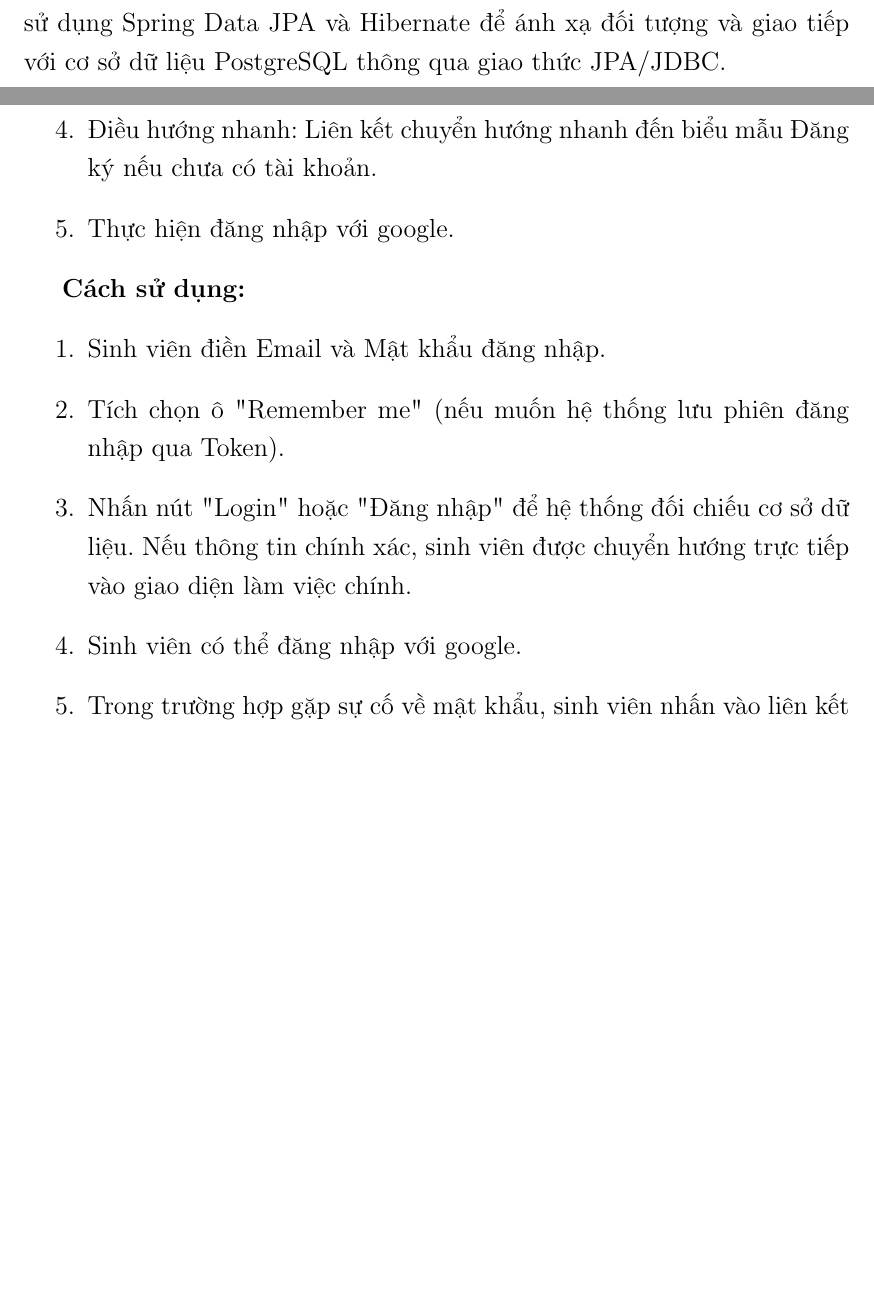
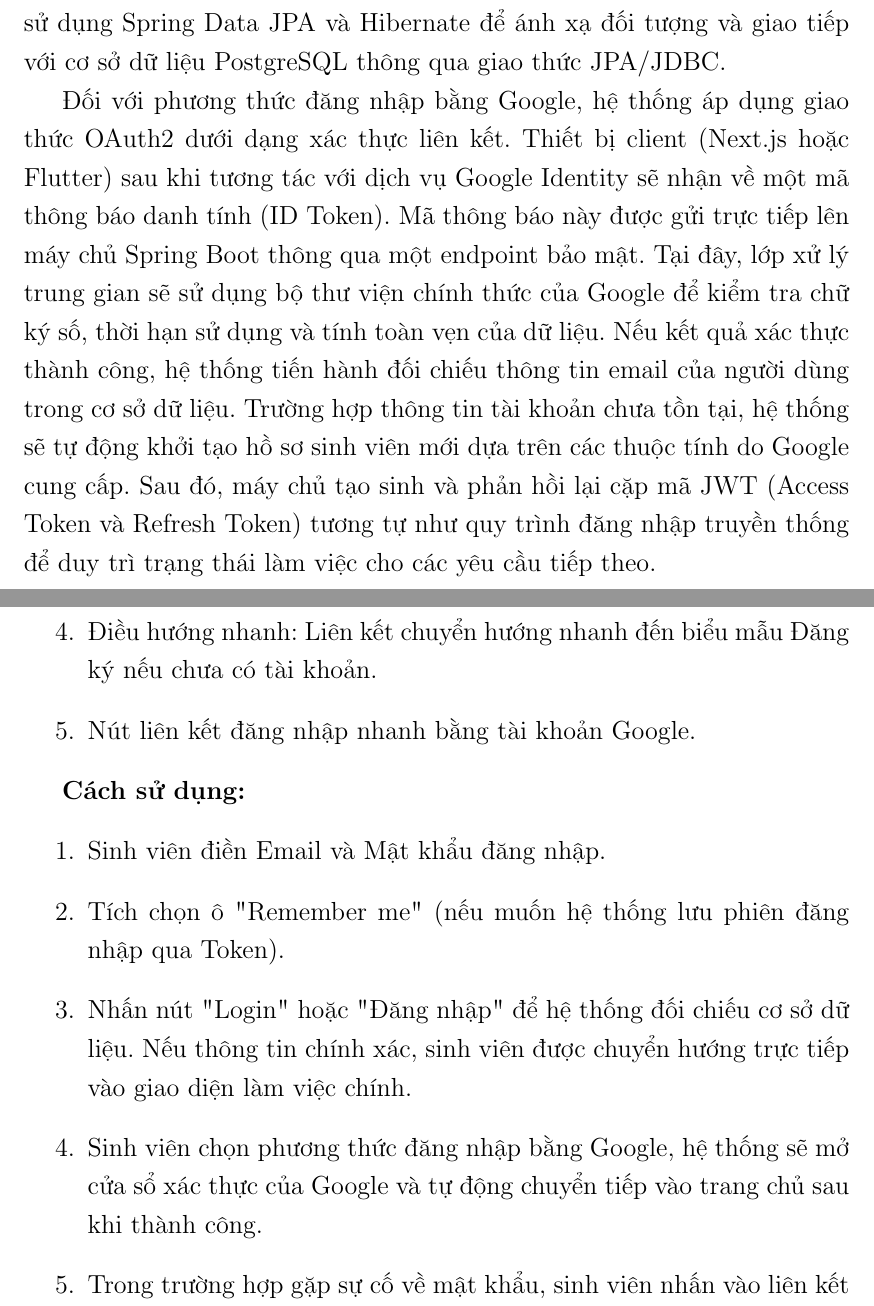
Before and after one commit to Giaphuc713/My-CV, a LaTeX thesis (main.tex, which reads Chapter4/chapter4.tex): two parts of pages 109 and 121 of 135, joined at a grey line, cut so that both start at the same text, the shorter picture padded with empty space. Compiled offline with pdfLaTeX.

Commit message:
fix mau va use case dang nhap

```diff
--- a/Chapter4/chapter4.tex
+++ b/Chapter4/chapter4.tex
@@ -524,6 +525,9 @@ Tầng Nghiệp vụ được xây dựng trên Spring Boot, đảm nhận nhi
 Mọi yêu cầu từ phía Client trước tiên đều phải đi qua lớp bảo mật Spring Security kết hợp với cơ chế xác thực JWT (JSON Web Token). Giúp kiểm tra tính hợp lệ của token và phân quyền truy cập trước khi cho phép yêu cầu đi tiếp vào bên trong hệ thống.
 
 Sau khi xác thực thành công, yêu cầu được định tuyến đến Controller rồi chuyển xuống lớp Services để thực thi logic nghiệp vụ. Lớp Data Access sử dụng Spring Data JPA và Hibernate để ánh xạ đối tượng và giao tiếp với cơ sở dữ liệu PostgreSQL thông qua giao thức JPA/JDBC.
+
+Đối với phương thức đăng nhập bằng Google, hệ thống áp dụng giao thức OAuth2 dưới dạng xác thực liên kết. Thiết bị client (Next.js hoặc Flutter) sau khi tương tác với dịch vụ Google Identity sẽ nhận về một mã thông báo danh tính (ID Token). Mã thông báo này được gửi trực tiếp lên máy chủ Spring Boot thông qua một endpoint bảo mật. Tại đây, lớp xử lý trung gian sẽ sử dụng bộ thư viện chính thức của Google để kiểm tra chữ ký số, thời hạn sử dụng và tính toàn vẹn của dữ liệu. Nếu kết quả xác thực thành công, hệ thống tiến hành đối chiếu thông tin email của người dùng trong cơ sở dữ liệu. Trường hợp thông tin tài khoản chưa tồn tại, hệ thống sẽ tự động khởi tạo hồ sơ sinh viên mới dựa trên các thuộc tính do Google cung cấp. Sau đó, máy chủ tạo sinh và phản hồi lại cặp mã JWT (Access Token và Refresh Token) tương tự như quy trình đăng nhập truyền thống để duy trì trạng thái làm việc cho các yêu cầu tiếp theo.
+
 
 \subsubsection{Tầng Điều phối AI (AI Processing Layer)}
 
@@ -1128,7 +1132,7 @@ các mũi tên thể hiện quan hệ ngữ nghĩa với nhãn keywords tương
     \item Tiện ích bổ trợ: Hộp kiểm "Remember me" (Ghi nhớ phiên đăng nhập) giúp sinh viên không phải nhập lại mật khẩu trong những lần truy cập sau, và liên kết "Forgot password?" (Quên mật khẩu).
     \item Nút hành động: "Login" hoặc "Đăng nhập" để gửi thông tin xác thực.
     \item Điều hướng nhanh: Liên kết chuyển hướng nhanh đến biểu mẫu Đăng ký nếu chưa có tài khoản.
-    \item Thực hiện đăng nhập với google.
+    \item Nút liên kết đăng nhập nhanh bằng tài khoản Google.
 \end{enumerate}
 
 \indent \textbf{Cách sử dụng:}
@@ -1136,7 +1140,7 @@ các mũi tên thể hiện quan hệ ngữ nghĩa với nhãn keywords tương
     \item Sinh viên điền Email và Mật khẩu đăng nhập.
     \item Tích chọn ô "Remember me" (nếu muốn hệ thống lưu phiên đăng nhập qua Token).
     \item Nhấn nút "Login" hoặc "Đăng nhập" để hệ thống đối chiếu cơ sở dữ liệu. Nếu thông tin chính xác, sinh viên được chuyển hướng trực tiếp vào giao diện làm việc chính.
-    \item Sinh viên có thể đăng nhập với google.
+    \item Sinh viên chọn phương thức đăng nhập bằng Google, hệ thống sẽ mở cửa sổ xác thực của Google và tự động chuyển tiếp vào trang chủ sau khi thành công.
     \item Trong trường hợp gặp sự cố về mật khẩu, sinh viên nhấn vào liên kết "Forgot password?" để bắt đầu quy trình khôi phục.
 \end{enumerate}
 
```
Also changed, not shown: images/system_architecture_ver4.drawio.png, main.pdf, Chapter4/chapter4.tex (7 more changed lines), 1 other file.
